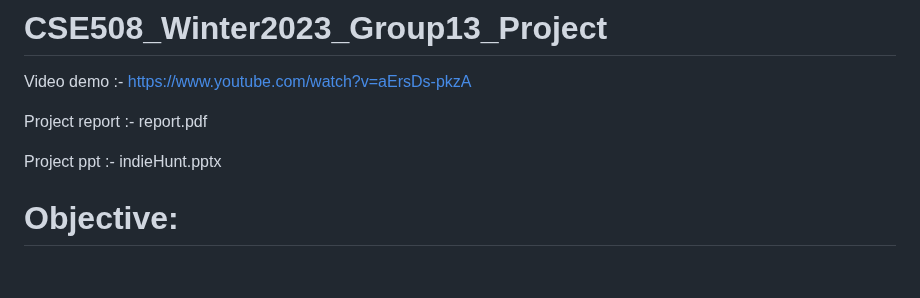
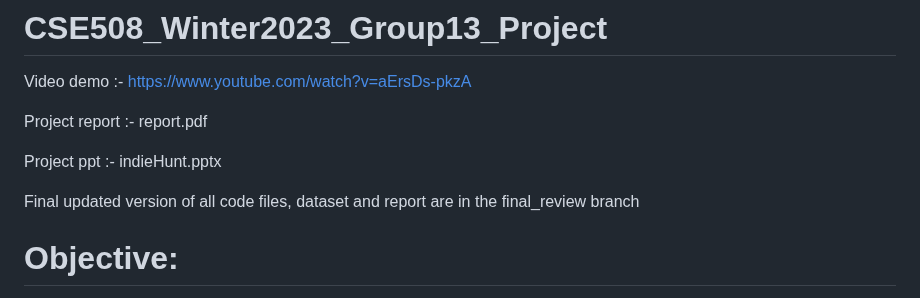
Before and after one commit to AntaraDas-iiitd/CSE508_Winter2023_Group13_Project, a Markdown page: README.md, the part around the change. Rendered like a GitHub page; blank space fills up the shorter version.

```diff
--- a/README.md
+++ b/README.md
@@ -5,6 +5,8 @@ Video demo :- https://www.youtube.com/watch?v=aErsDs-pkzA
 Project report :- report.pdf
 
 Project ppt :- indieHunt.pptx
+
+Final updated version of all code files, dataset and report are in the final_review branch
 
 # Objective:
 
```
